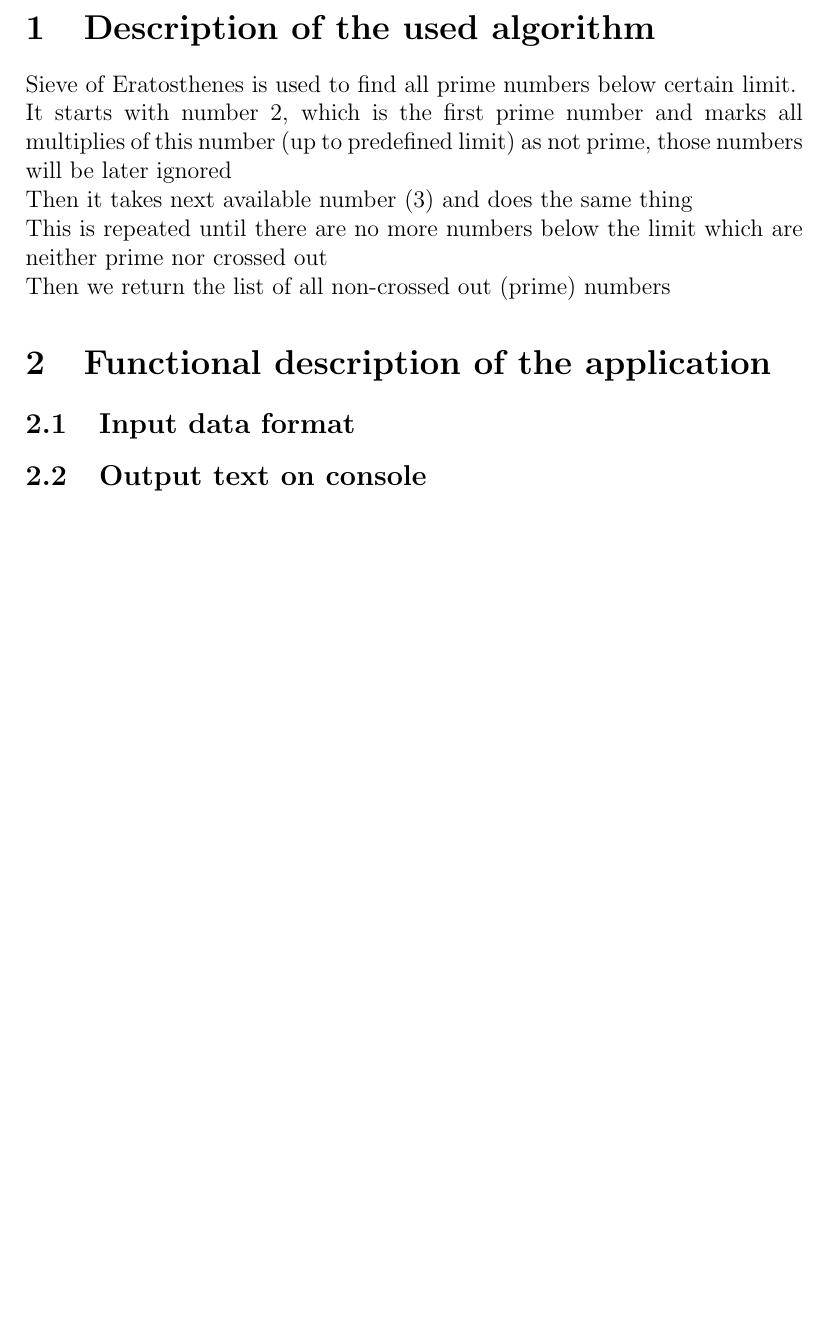
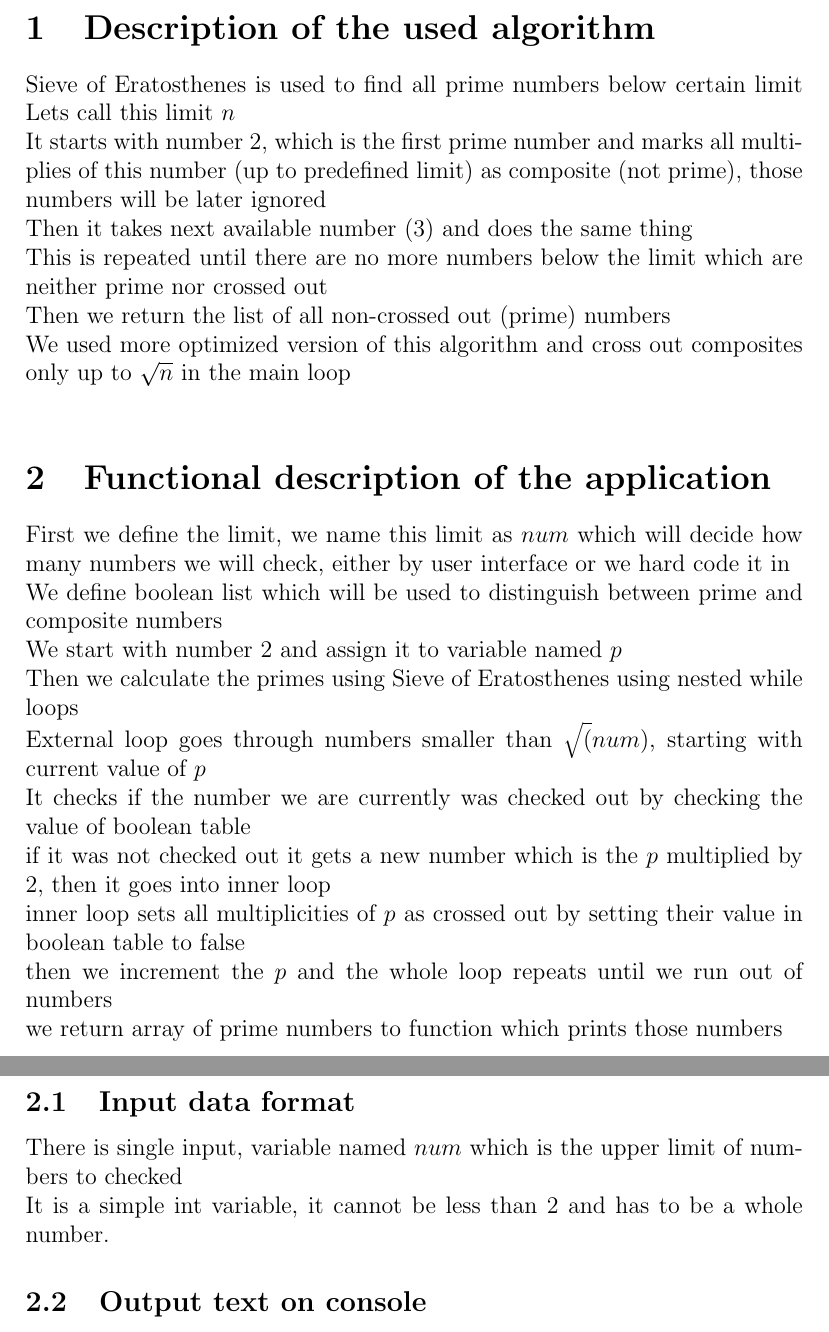
Before and after one commit to kuchyx/ECRYPT_PROJECT, a LaTeX document (report/report.tex): part of the page before the commit and two parts of pages 1 and 2 of 2 after it, the two joined at a grey line, cut so that both start at the same text, the shorter picture padded with empty space. Compiled offline with pdfLaTeX.

Commit message:
feat: functional descritpion, inoput data format

```diff
--- a/report/report.tex
+++ b/report/report.tex
@@ -2,14 +2,27 @@
 
 \begin{document}
 \section{Description of the used algorithm}
-Sieve of Eratosthenes is used to find all prime numbers below certain limit. \\
-It starts with number 2, which is the first prime number and marks all multiplies of this number (up to predefined limit) as not prime, those numbers will be later ignored \\
+Sieve of Eratosthenes is used to find all prime numbers below certain limit Lets call this limit $n$ \\
+It starts with number 2, which is the first prime number and marks all multiplies of this number (up to predefined limit) as composite (not prime), those numbers will be later ignored \\
 Then it takes next available number (3) and does the same thing \\
 This is repeated until there are no more numbers below the limit which are neither prime nor crossed out \\
-Then we return the list of all non-crossed out (prime) numbers
+Then we return the list of all non-crossed out (prime) numbers \\
+We used more optimized version of this algorithm and cross out composites only up to $\sqrt{n}$ in the main loop \\
 \section{Functional description of the application}
+First we define the limit, we name this limit as $num$ which will decide how many numbers we will check, either by user interface or we hard code it in \\
+We define boolean list which will be used to distinguish between prime and composite numbers \\
+We start with number 2 and assign it to variable named $p$ \\
+Then we calculate the primes using Sieve of Eratosthenes using nested while loops \\
+External loop goes through numbers smaller than $\sqrt(num)$, starting with current value of $p$ \\
+It checks if the number we are currently was checked out by checking the value of boolean table \\
+if it was not checked out it gets a new number which is the $p$ multiplied by 2, then it goes into inner loop \\
+inner loop sets all multiplicities of $p$ as crossed out by setting their value in boolean table to false \\
+then we increment the $p$ and the whole loop repeats until we run out of numbers \\
+we return array of prime numbers to function which prints those numbers
 
 \subsection{Input data format}
+There is single input, variable named $num$ which is the upper limit of numbers to checked \\
+It is a simple int variable, it cannot be less than 2 and has to be a whole number.
 \subsection{Output text on console}
 \subsection{Format of output data}
 \section{Description of designed code structure}
```
Also changed, not shown: report/report.pdf, 6 other files.
